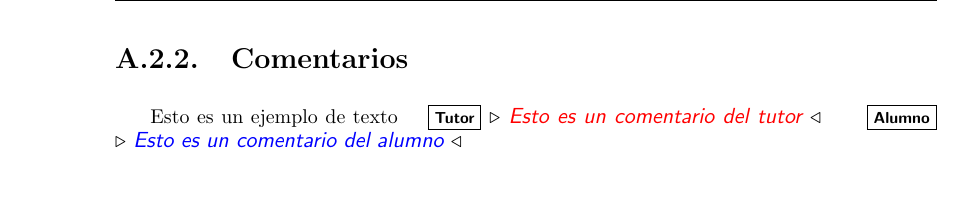
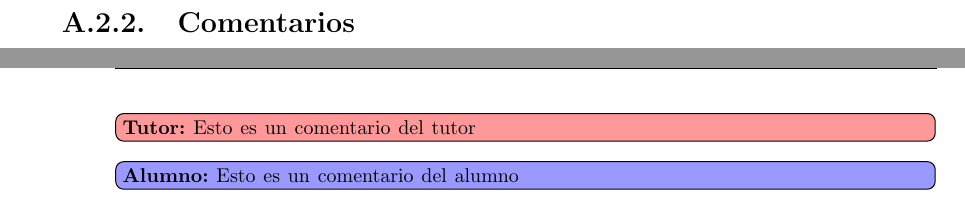
Before and after one commit to codeurjc-students/tfg-template, a LaTeX document (tfg.tex, which reads config/macros.tex): part of page 39 of 39 before the commit and two parts of pages 38 and 39 of 39 after it, the two joined at a grey line, cut so that both start at the same text. Compiled offline with pdfLaTeX.

Commit message:
Add new macro for comments

```diff
--- a/config/macros.tex
+++ b/config/macros.tex
@@ -6,19 +6,14 @@
 	}}}
 }
 
+\usepackage{todonotes}
 \ifdraft
-\newcommand\tutor[1]{\nb{Tutor}{\color{red}#1}}
-\newcommand\alumno[1]{\nb{Alumno}{\color{blue}#1}}
-\newcommand\cotutor[1]{\nb{Co-tutor}{\color{green}#1}}
-\newcommand{\fixme}[1]{{\textcolor{red}{[FIXME] #1}}\xspace}
-\newcommand{\cn}{{\color{violet}[citation required]}}
+
+% Commands for comments
+\newcommand{\tutor}[1]{\todo[color=red!40, inline]{\footnotesize \textbf{Tutor:} #1}}
+\newcommand{\alumno}[1]{\todo[color=blue!40, inline]{\footnotesize \textbf{Alumno:} #1}}
+\newcommand{\cotutor}[1]{\todo[color=green!40, inline]{\footnotesize \textbf{Co-tutor:} #1}}
 
 \else
-%\usepackage[disable]{todonotes}
-\newcommand\tutor[1]{}
-\newcommand\alumno[1]{}
-\newcommand\cotutor[1]{}
-\newcommand{\fixme}[1]{}
-\newcommand{\cn}{}
-
+\usepackage[disable]{todonotes}
 \fi
```
